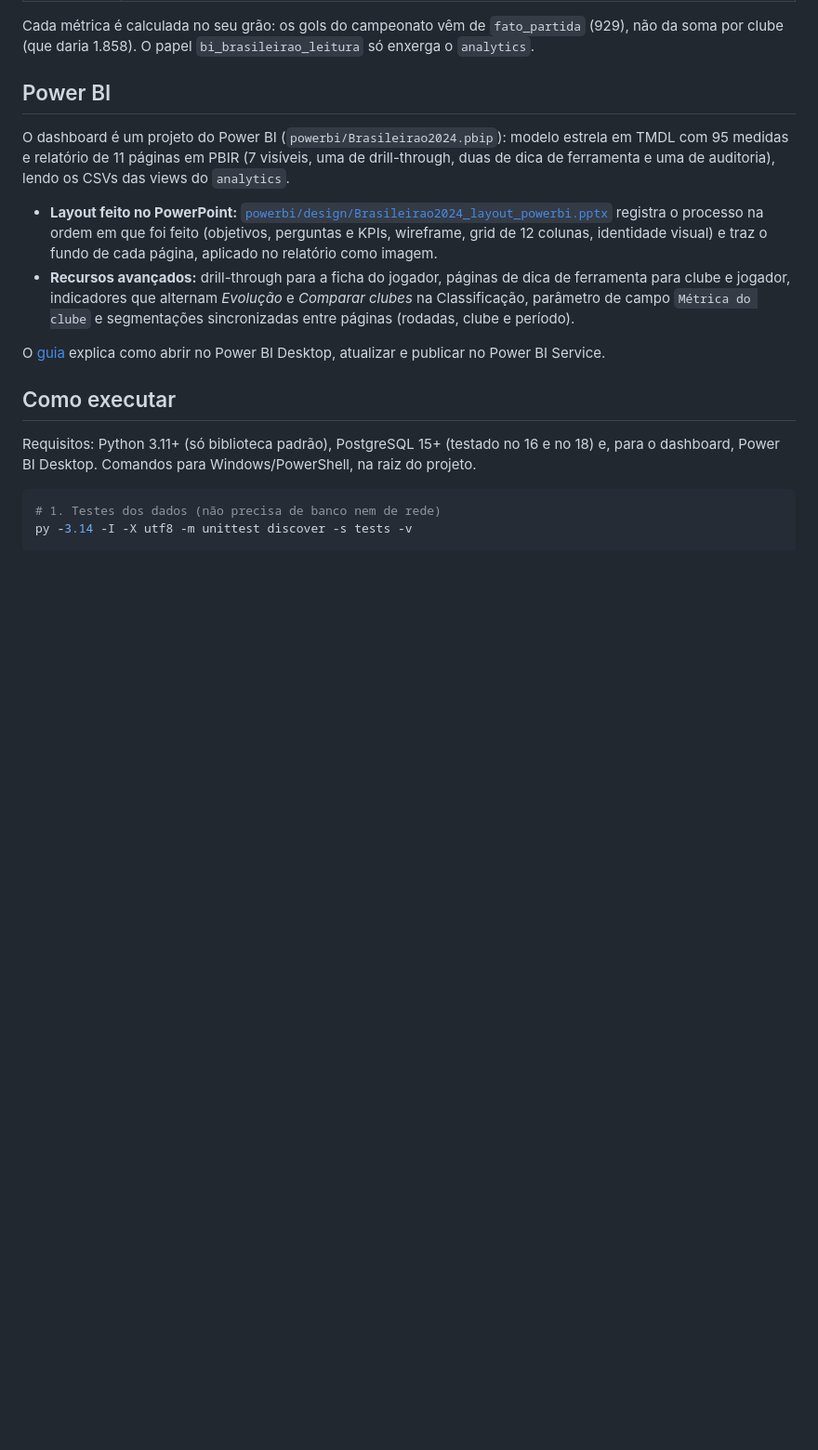
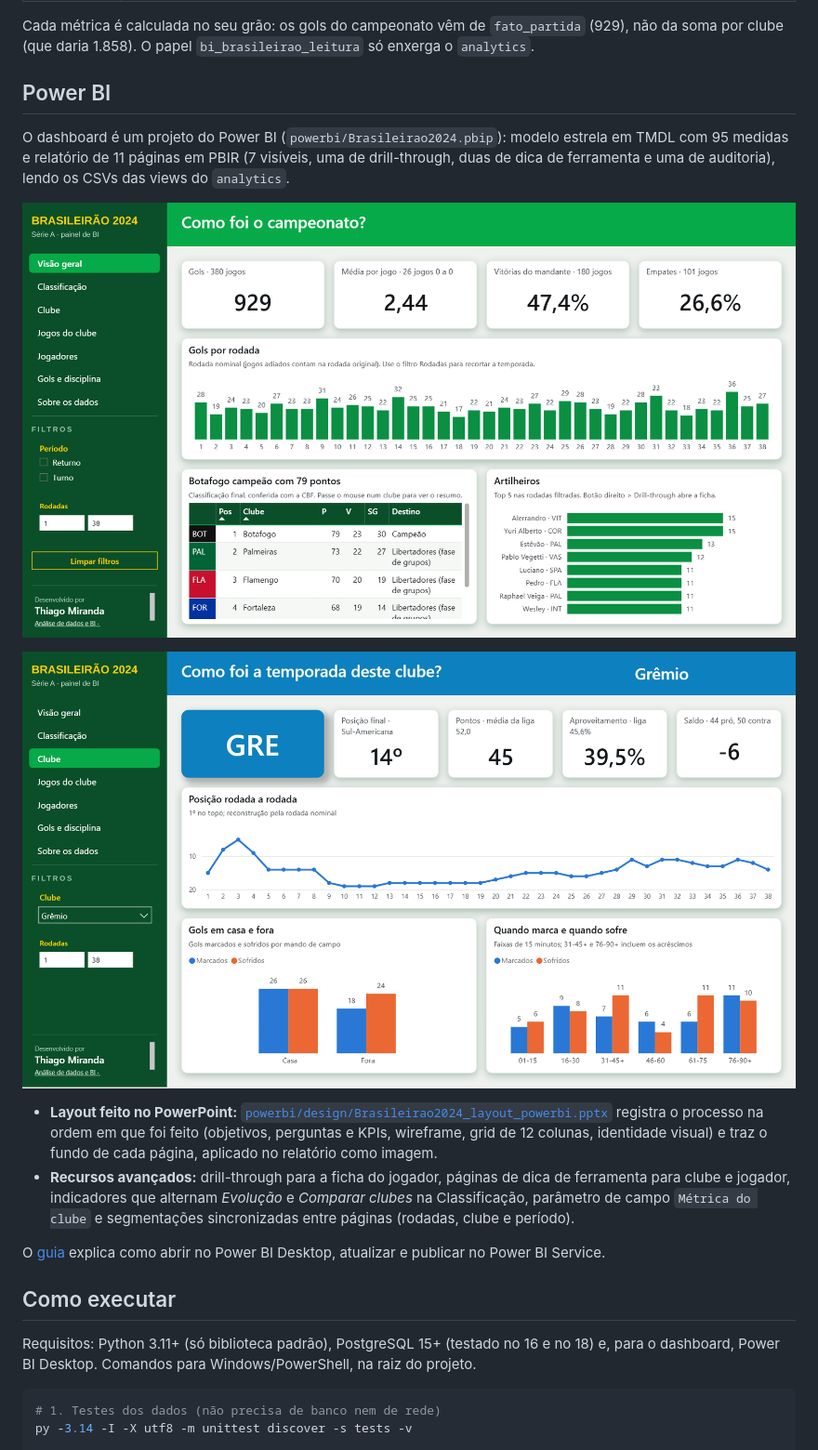
Before and after one commit to thiagomiranda396/Brasileir-o2024, a Markdown page: README.md, the part around the change. Shown at 93% size. Drawn GitHub-style; pictures changed too: docs/img/powerbi-clube.png (added), docs/img/powerbi-visao-geral.png (added); blank space fills up the shorter version.

Commit message:
README: capturas do relatório do Power BI (visão geral e clube)
Co-Authored-By: Claude Opus 5.5 <noreply@anthropic.com>
Claude-Session: https://claude.ai/code/session_01F57BgLk93eCsHXSiJ5qojV

```diff
--- a/README.md
+++ b/README.md
@@ -88,6 +88,10 @@ soma por clube (que daria 1.858). O papel `bi_brasileirao_leitura` só enxerga o
 O dashboard é um projeto do Power BI (`powerbi/Brasileirao2024.pbip`): modelo estrela em TMDL com
 95 medidas e relatório de 11 páginas em PBIR (7 visíveis, uma de drill-through, duas de dica de
 ferramenta e uma de auditoria), lendo os CSVs das views do `analytics`.
+
+![Power BI: visão geral do campeonato](docs/img/powerbi-visao-geral.png)
+
+![Power BI: página do clube](docs/img/powerbi-clube.png)
 
 - **Layout feito no PowerPoint:** [`powerbi/design/Brasileirao2024_layout_powerbi.pptx`](powerbi/design/Brasileirao2024_layout_powerbi.pptx)
   registra o processo na ordem em que foi feito (objetivos, perguntas e KPIs, wireframe, grid de
```
